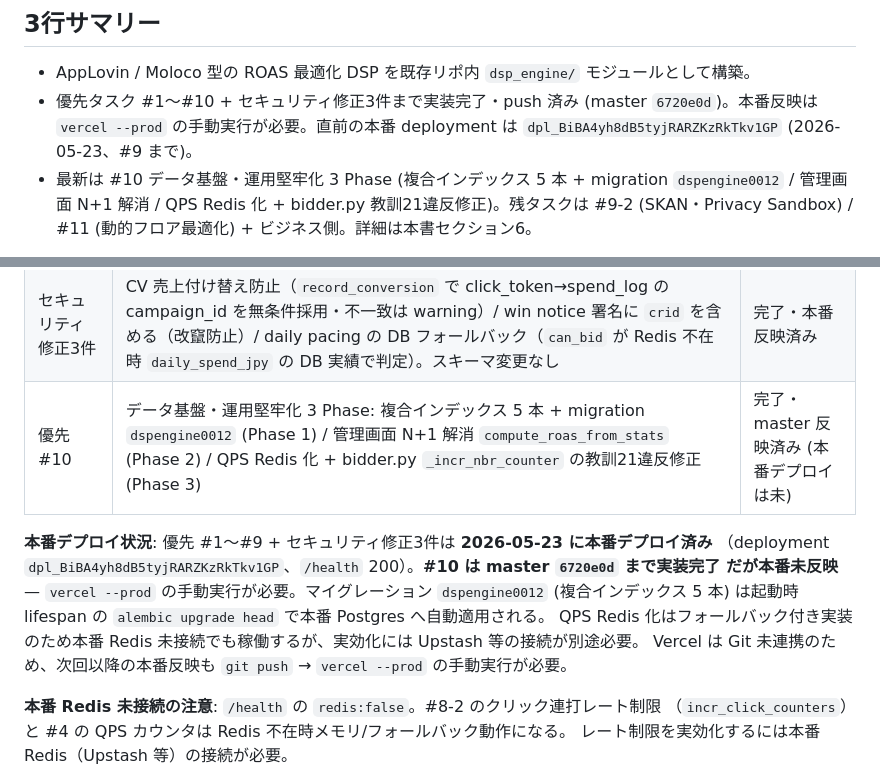
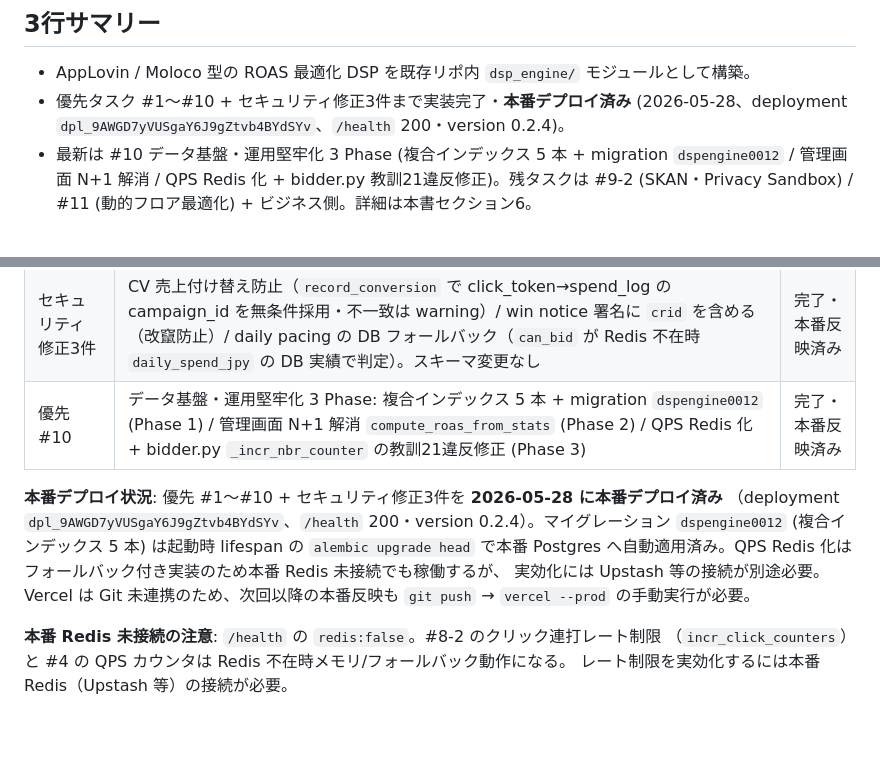
Before and after one commit to Fujifujimon88/ssp, a Markdown page: tasks/handoff-dsp-engine.md, 2 parts joined by grey strips. Drawn GitHub-style; blank space fills up the shorter version.

```diff
--- a/tasks/handoff-dsp-engine.md
+++ b/tasks/handoff-dsp-engine.md
@@ -5,7 +5,7 @@ Status: Verified
 
 ## 3行サマリー
 - AppLovin / Moloco 型の ROAS 最適化 DSP を既存リポ内 `dsp_engine/` モジュールとして構築。
-- 優先タスク #1〜#10 + セキュリティ修正3件まで実装完了・push 済み (master `6720e0d`)。本番反映は `vercel --prod` の手動実行が必要。直前の本番 deployment は `dpl_BiBA4yh8dB5tyjRARZKzRkTkv1GP` (2026-05-23、#9 まで)。
+- 優先タスク #1〜#10 + セキュリティ修正3件まで実装完了・**本番デプロイ済み** (2026-05-28、deployment `dpl_9AWGD7yVUSgaY6J9gZtvb4BYdSYv`、`/health` 200・version 0.2.4)。
 - 最新は #10 データ基盤・運用堅牢化 3 Phase (複合インデックス 5 本 + migration `dspengine0012` / 管理画面 N+1 解消 / QPS Redis 化 + bidder.py 教訓21違反修正)。残タスクは #9-2 (SKAN・Privacy Sandbox) / #11 (動的フロア最適化) + ビジネス側。詳細は本書セクション6。
 
 進捗管理表は `tasks/progress-dsp-engine.md`、作業ログは `tasks/todo.md`、教訓は `tasks/lessons.md`。
@@ -41,14 +41,14 @@ Status: Verified
 | 優先 #8-2 | fraud 監視のエンドツーエンド配線（router.py /click にレート制限配線・実 Redis カウンタ `incr_click_counters` / router.py /conversion に revenue ガード / bidder.py LOW-2 是正）| 完了・本番反映済み |
 | 優先 #9 | MMP 署名検証（HMAC-SHA256 + timing-safe）/ PII サニタイズ（raw_payload）/ アトリビューション窓（`attributed` カラム + migration dspengine0011 で窓外 CV を ROAS 集計から除外）| 完了・本番反映済み |
 | セキュリティ修正3件 | CV 売上付け替え防止（`record_conversion` で click_token→spend_log の campaign_id を無条件採用・不一致は warning）/ win notice 署名に `crid` を含める（改竄防止）/ daily pacing の DB フォールバック（`can_bid` が Redis 不在時 `daily_spend_jpy` の DB 実績で判定）。スキーマ変更なし | 完了・本番反映済み |
-| 優先 #10 | データ基盤・運用堅牢化 3 Phase: 複合インデックス 5 本 + migration `dspengine0012` (Phase 1) / 管理画面 N+1 解消 `compute_roas_from_stats` (Phase 2) / QPS Redis 化 + bidder.py `_incr_nbr_counter` の教訓21違反修正 (Phase 3) | 完了・master 反映済み (本番デプロイは未) |
+| 優先 #10 | データ基盤・運用堅牢化 3 Phase: 複合インデックス 5 本 + migration `dspengine0012` (Phase 1) / 管理画面 N+1 解消 `compute_roas_from_stats` (Phase 2) / QPS Redis 化 + bidder.py `_incr_nbr_counter` の教訓21違反修正 (Phase 3) | 完了・本番反映済み |
 
-**本番デプロイ状況**: 優先 #1〜#9 + セキュリティ修正3件は **2026-05-23 に本番デプロイ済み**
-（deployment `dpl_BiBA4yh8dB5tyjRARZKzRkTkv1GP`、`/health` 200）。**#10 は master `6720e0d` まで実装完了
-だが本番未反映** — `vercel --prod` の手動実行が必要。マイグレーション `dspengine0012`
-(複合インデックス 5 本) は起動時 lifespan の `alembic upgrade head` で本番 Postgres へ自動適用される。
-QPS Redis 化はフォールバック付き実装のため本番 Redis 未接続でも稼働するが、実効化には Upstash 等の接続が別途必要。
-Vercel は Git 未連携のため、次回以降の本番反映も `git push` → `vercel --prod` の手動実行が必要。
+**本番デプロイ状況**: 優先 #1〜#10 + セキュリティ修正3件を **2026-05-28 に本番デプロイ済み**
+（deployment `dpl_9AWGD7yVUSgaY6J9gZtvb4BYdSYv`、`/health` 200・version 0.2.4）。マイグレーション
+`dspengine0012` (複合インデックス 5 本) は起動時 lifespan の `alembic upgrade head` で本番 Postgres
+へ自動適用済み。QPS Redis 化はフォールバック付き実装のため本番 Redis 未接続でも稼働するが、
+実効化には Upstash 等の接続が別途必要。Vercel は Git 未連携のため、次回以降の本番反映も
+`git push` → `vercel --prod` の手動実行が必要。
 
 **本番 Redis 未接続の注意**: `/health` の `redis:false`。#8-2 のクリック連打レート制限
 （`incr_click_counters`）と #4 の QPS カウンタは Redis 不在時メモリ/フォールバック動作になる。
```
Also changed, not shown: tasks/progress-dsp-engine.md (+3 -2 lines).
